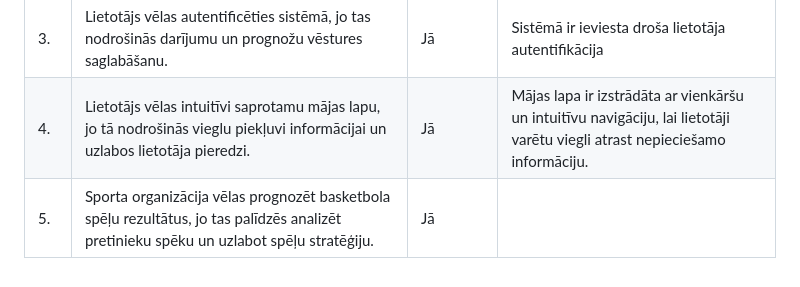
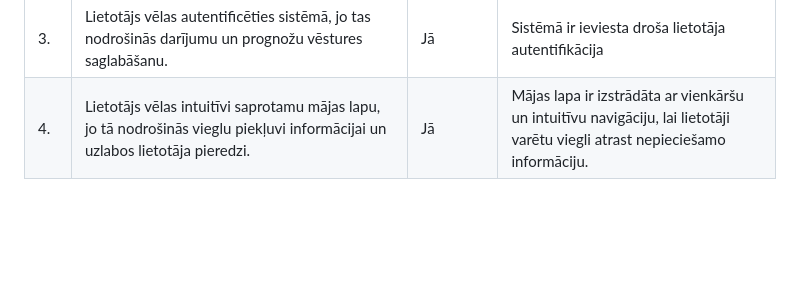
Before and after one commit to Lukass-Zube/ProLab, a Markdown page: Projektesanas_parskats.md, the part around the change. GitHub-like rendering; blank space fills up the shorter version.

Commit message:
Update mazs uzlabojums

```diff
--- a/Projektesanas_parskats.md
+++ b/Projektesanas_parskats.md
@@ -47,4 +47,3 @@ Prognožu analīze: vizuāls prognožu attēlojums
 2.|Lietotājs vēlas, lai dati tiktu attēloti grafiski, jo tas padarīs informāciju vieglāk uztveramu un analizējamu.|Jā|Ir pievienoti grafiki, kas atvieglo datu analīzi un lietotāja pieredzi.|
 3.|Lietotājs vēlas autentificēties sistēmā, jo tas nodrošinās darījumu un prognožu vēstures saglabāšanu.|Jā|Sistēmā ir ieviesta droša lietotāja autentifikācija|
 4.|Lietotājs vēlas intuitīvi saprotamu mājas lapu, jo tā nodrošinās vieglu piekļuvi informācijai un uzlabos lietotāja pieredzi.|Jā|Mājas lapa ir izstrādāta ar vienkāršu un intuitīvu navigāciju, lai lietotāji varētu viegli atrast nepieciešamo informāciju.|
-5.|Sporta organizācija vēlas prognozēt basketbola spēļu rezultātus, jo tas palīdzēs analizēt pretinieku spēku un uzlabot spēļu stratēģiju.|Jā||
```
